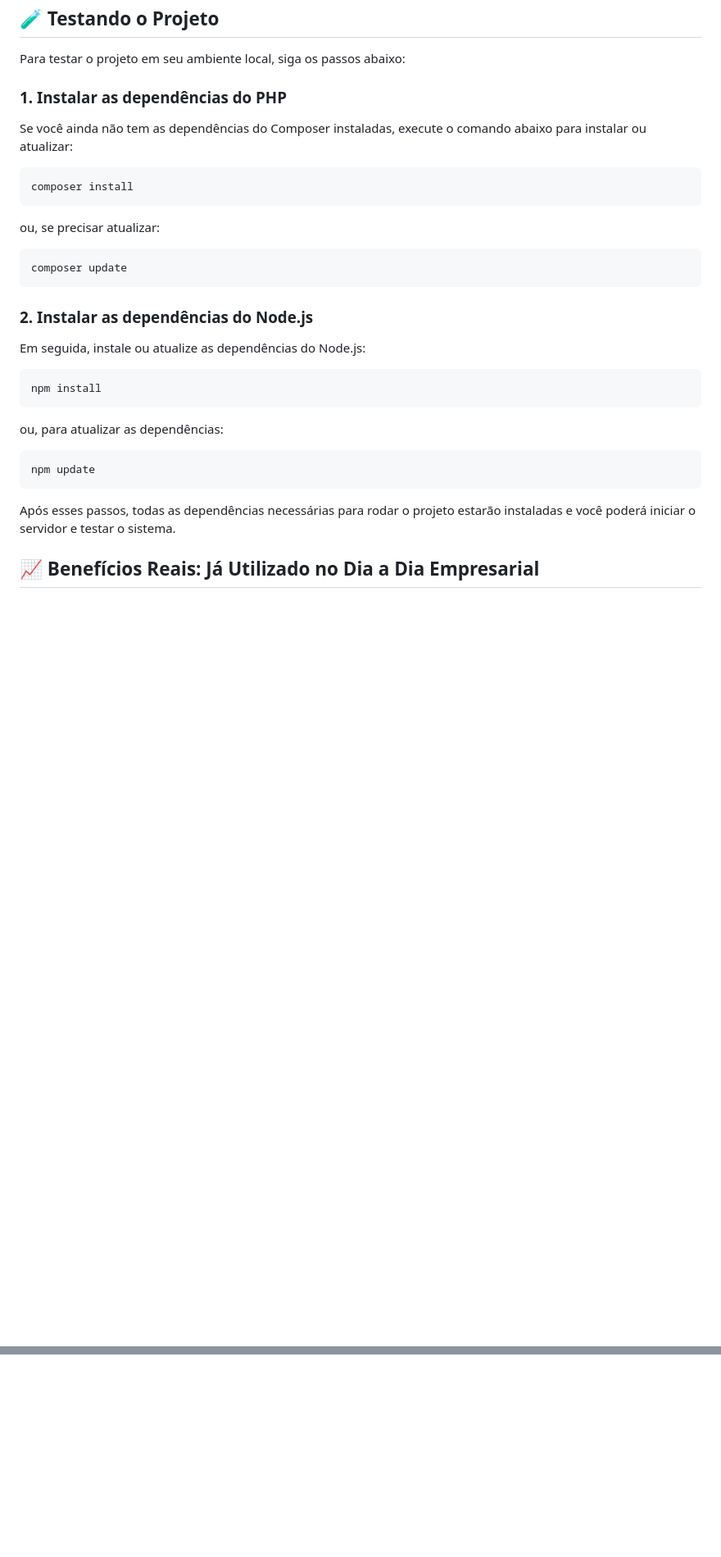
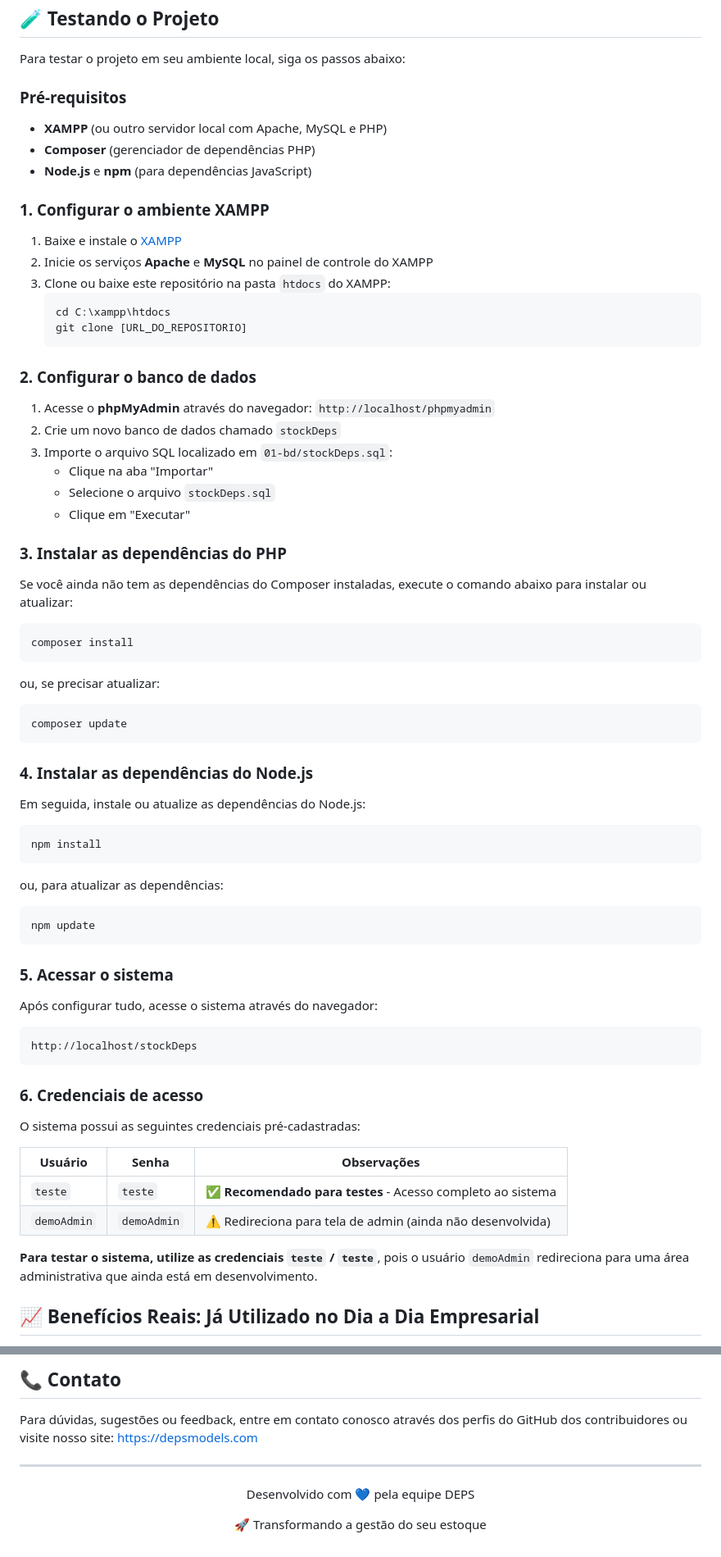
Before and after one commit to Raullize/stockDeps, a Markdown page: readme.md, 2 parts joined by grey strips. Shown at 82% size. Drawn GitHub-style; blank space fills up the shorter version.

Commit message:
📚 docs: atualiza README.md

````diff
--- a/readme.md
+++ b/readme.md
@@ -41,7 +45,32 @@ O **Stock DEPS** é um sistema de gerenciamento de estoque robusto e intuitivo,
 
 Para testar o projeto em seu ambiente local, siga os passos abaixo:
 
-### 1. **Instalar as dependências do PHP**
+### Pré-requisitos
+
+- **XAMPP** (ou outro servidor local com Apache, MySQL e PHP)
+- **Composer** (gerenciador de dependências PHP)
+- **Node.js** e **npm** (para dependências JavaScript)
+
+### 1. **Configurar o ambiente XAMPP**
+
+1. Baixe e instale o [XAMPP](https://www.apachefriends.org/)
+2. Inicie os serviços **Apache** e **MySQL** no painel de controle do XAMPP
+3. Clone ou baixe este repositório na pasta `htdocs` do XAMPP:
+   ```bash
+   cd C:\xampp\htdocs
+   git clone [URL_DO_REPOSITORIO]
+   ```
+
+### 2. **Configurar o banco de dados**
+
+1. Acesse o **phpMyAdmin** através do navegador: `http://localhost/phpmyadmin`
+2. Crie um novo banco de dados chamado `stockDeps`
+3. Importe o arquivo SQL localizado em `01-bd/stockDeps.sql`:
+   - Clique na aba "Importar"
+   - Selecione o arquivo `stockDeps.sql`
+   - Clique em "Executar"
+
+### 3. **Instalar as dependências do PHP**
 
 Se você ainda não tem as dependências do Composer instaladas, execute o comando abaixo para instalar ou atualizar:
 
@@ -54,7 +83,7 @@ ou, se precisar atualizar:
 composer update
 ```
 
-### 2. **Instalar as dependências do Node.js**
+### 4. **Instalar as dependências do Node.js**
 
 Em seguida, instale ou atualize as dependências do Node.js:
 
@@ -67,7 +96,24 @@ ou, para atualizar as dependências:
 npm update
 ```
 
-Após esses passos, todas as dependências necessárias para rodar o projeto estarão instaladas e você poderá iniciar o servidor e testar o sistema.
+### 5. **Acessar o sistema**
+
+Após configurar tudo, acesse o sistema através do navegador:
+
+```
+http://localhost/stockDeps
+```
+
+### 6. **Credenciais de acesso**
+
+O sistema possui as seguintes credenciais pré-cadastradas:
+
+| Usuário | Senha | Observações |
+|---------|-------|-------------|
+| `teste` | `teste` | ✅ **Recomendado para testes** - Acesso completo ao sistema |
+| `demoAdmin` | `demoAdmin` | ⚠️ Redireciona para tela de admin (ainda não desenvolvida) |
+
+**Para testar o sistema, utilize as credenciais `teste` / `teste`**, pois o usuário `demoAdmin` redireciona para uma área administrativa que ainda está em desenvolvimento.
 
 ## 📈 Benefícios Reais: Já Utilizado no Dia a Dia Empresarial
 
@@ -90,0 +164,10 @@ Fale com a DEPS e experimente uma solução confiável, simples e eficiente para
+## 📞 Contato
+
+Para dúvidas, sugestões ou feedback, entre em contato conosco através dos perfis do GitHub dos contribuidores ou visite nosso site: [https://depsmodels.com](https://depsmodels.com)
+
+---
+
+<div align="center">
+  <p>Desenvolvido com 💙 pela equipe DEPS</p>
+  <p>🚀 Transformando a gestão do seu estoque</p>
+</div>
````
Also changed, not shown: other parts of readme.md (+33 -2 lines).
